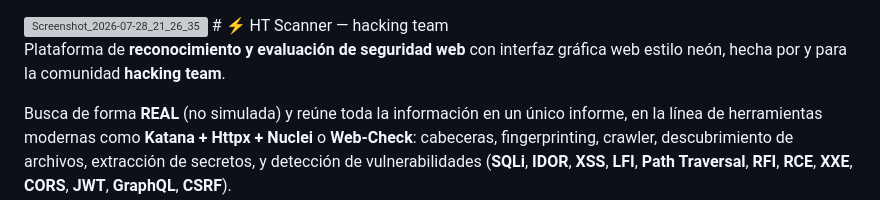
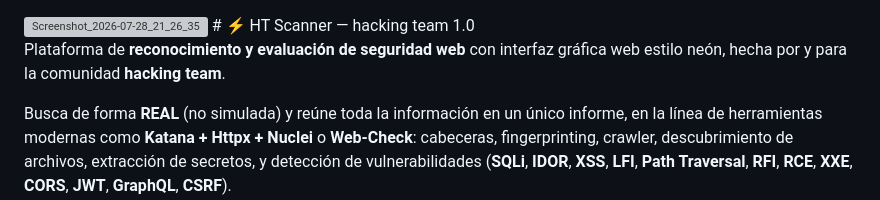
Before and after one commit to HackingTeamOficial/HTScanner, a Markdown page: README.md, the part around the change. Rendered like a GitHub page; grey boxes are pictures that could not be loaded.

Commit message:
Actualizar README.md

```diff
--- a/README.md
+++ b/README.md
@@ -1,5 +1,5 @@
 <img width="1920" height="1080" alt="Screenshot_2026-07-28_21_26_35" src="https://github.com/user-attachments/assets/6ec961c9-6183-417b-a8e8-a737ba4f3e17" />
-# ⚡ HT Scanner — hacking team
+# ⚡ HT Scanner — hacking team 1.0
 
 Plataforma de **reconocimiento y evaluación de seguridad web** con interfaz
 gráfica web estilo neón, hecha por y para la comunidad **hacking team**.
```
